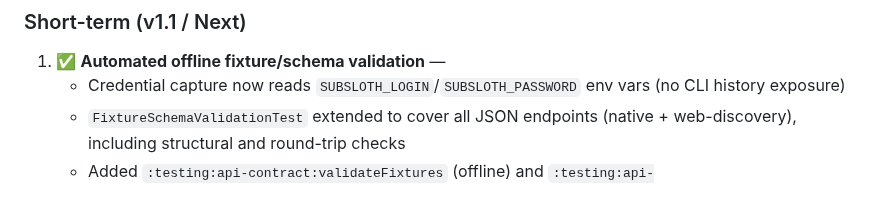
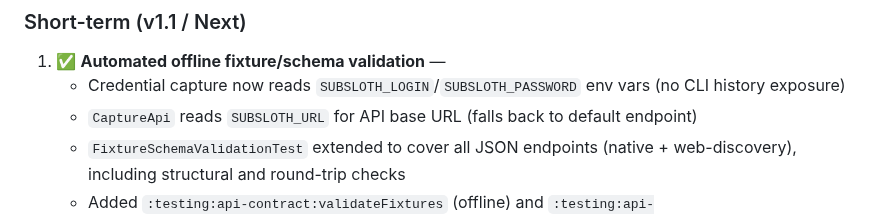
Before and after one commit to knirski/subsloth, a Markdown page: docs/project-assessment.md, the part around the change. Rendered like a GitHub page.

Commit message:
docs: update project-assessment point 1 with SUBSLOTH_URL detail

```diff
--- a/docs/project-assessment.md
+++ b/docs/project-assessment.md
@@ -277,6 +277,7 @@ SubSloth is a **well-engineered, spec-driven Kotlin Multiplatform media applicat
 ### Short-term (v1.1 / Next)
 1. ✅ **Automated offline fixture/schema validation** —
    - Credential capture now reads `SUBSLOTH_LOGIN`/`SUBSLOTH_PASSWORD` env vars (no CLI history exposure)
+   - `CaptureApi` reads `SUBSLOTH_URL` for API base URL (falls back to default endpoint)
    - `FixtureSchemaValidationTest` extended to cover all JSON endpoints (native + web-discovery), including structural and round-trip checks
    - Added `:testing:api-contract:validateFixtures` (offline) and `:testing:api-contract:captureAndValidate` (full pipeline) Gradle tasks
    - Shell script `scripts/capture/validate-fixtures.sh` for one-command pipeline
```
